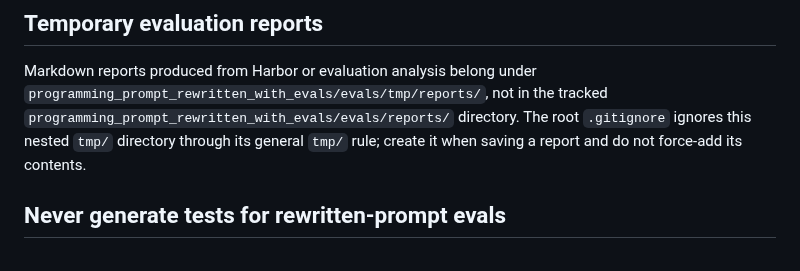
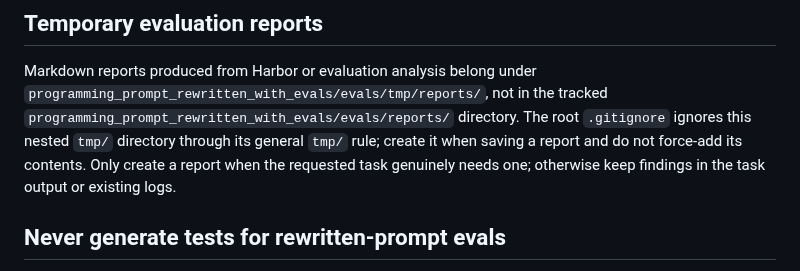
Before and after one commit to mikaeltorni/programming_prompts, a Markdown page: AGENTS.md, the part around the change. Rendered like a GitHub page.

Commit message:
chore: create evaluation reports only when needed

```diff
--- a/AGENTS.md
+++ b/AGENTS.md
@@ -113,6 +113,8 @@ Markdown reports produced from Harbor or evaluation analysis belong under
 `programming_prompt_rewritten_with_evals/evals/reports/` directory. The root
 `.gitignore` ignores this nested `tmp/` directory through its general `tmp/` rule;
 create it when saving a report and do not force-add its contents.
+Only create a report when the requested task genuinely needs one;
+otherwise keep findings in the task output or existing logs.
 
 ## Never generate tests for rewritten-prompt evals
 
```
